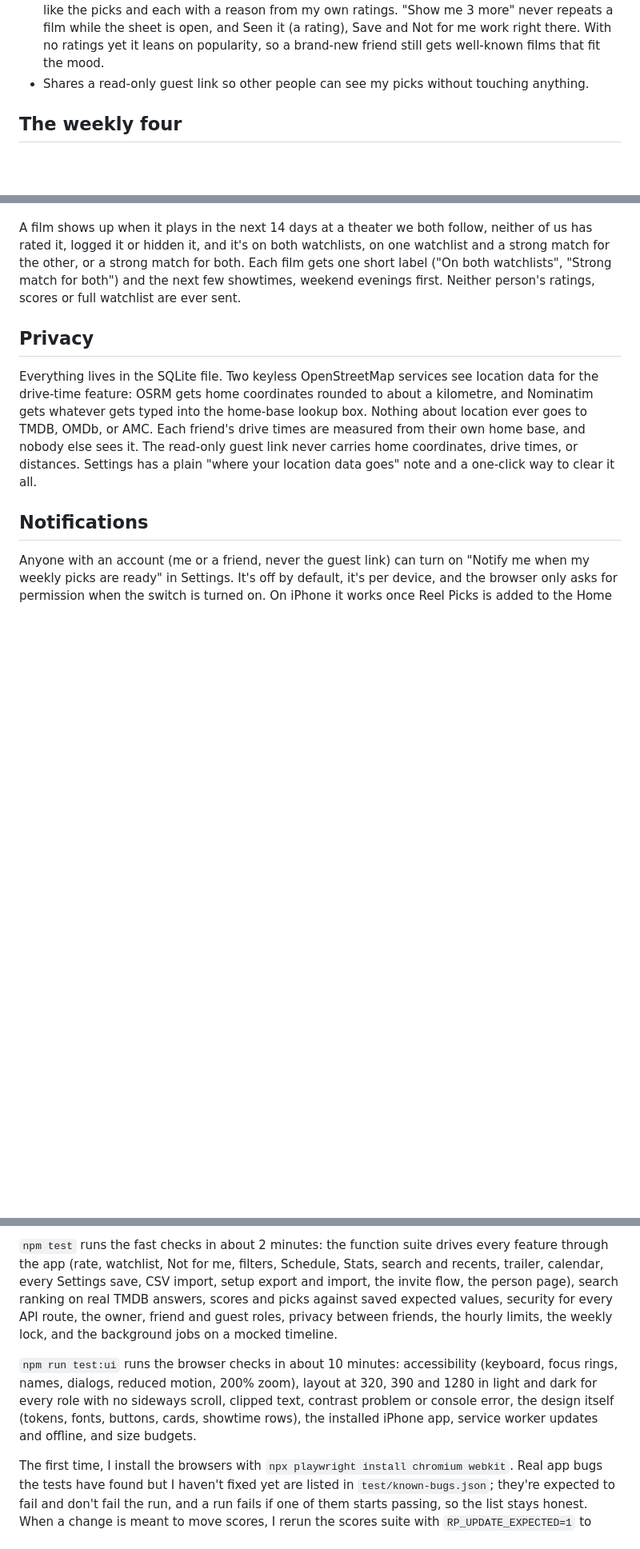
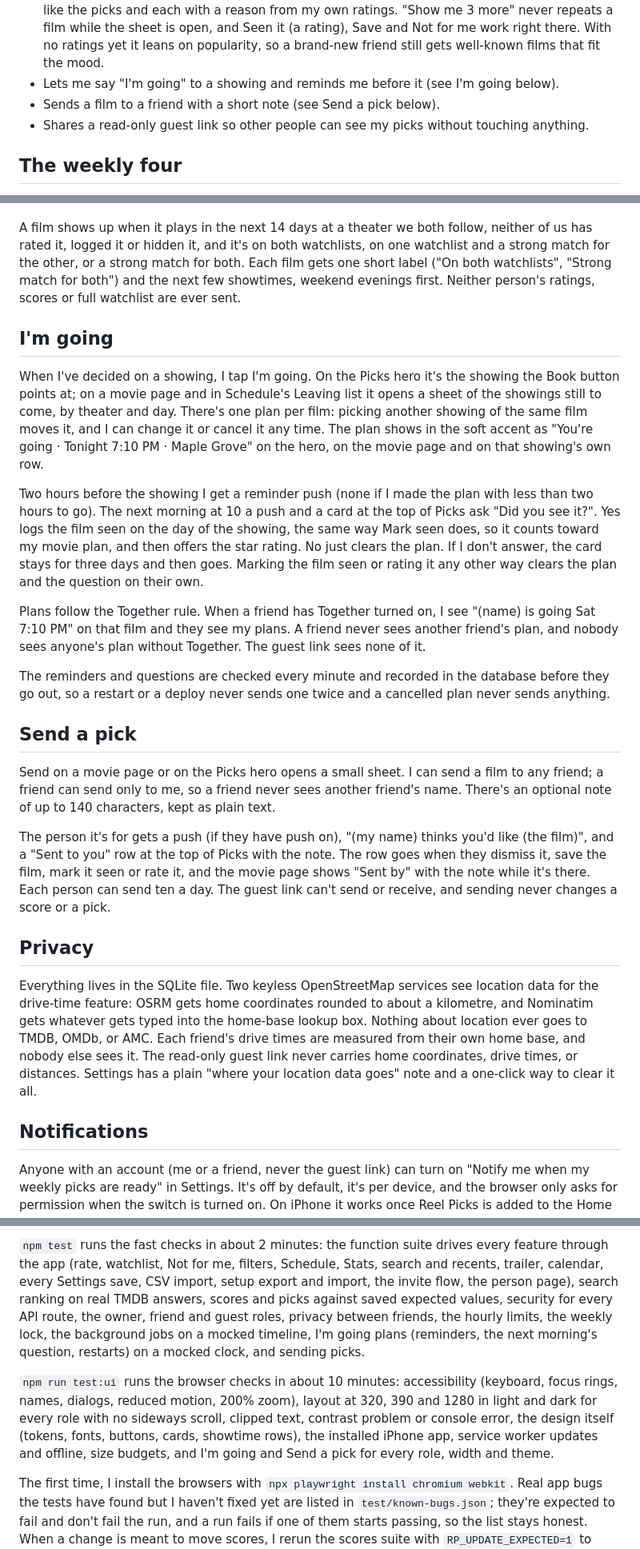
Before and after one commit to TawfiqA05/reel-picks, a Markdown page: README.md, 3 parts joined by grey strips. Shown at 80% size. Rendered like a GitHub page; blank space fills up the shorter version.

Commit message:
Describe I'm going and Send a pick in the README

```diff
--- a/README.md
+++ b/README.md
@@ -64,6 +64,8 @@ you want your own, you run your own copy with your own keys.
   me 3 more" never repeats a film while the sheet is open, and Seen it (a rating),
   Save and Not for me work right there. With no ratings yet it leans on popularity,
   so a brand-new friend still gets well-known films that fit the mood.
+- Lets me say "I'm going" to a showing and reminds me before it (see I'm going below).
+- Sends a film to a friend with a short note (see Send a pick below).
 - Shares a read-only guest link so other people can see my picks without touching anything.
 
 ## The weekly four
@@ -365,6 +367,42 @@ a strong match for the other, or a strong match for both. Each film gets one sho
 ("On both watchlists", "Strong match for both") and the next few showtimes, weekend
 evenings first. Neither person's ratings, scores or full watchlist are ever sent.
 
+## I'm going
+
+When I've decided on a showing, I tap I'm going. On the Picks hero it's the showing the
+Book button points at; on a movie page and in Schedule's Leaving list it opens a sheet
+of the showings still to come, by theater and day. There's one plan per film: picking
+another showing of the same film moves it, and I can change it or cancel it any time.
+The plan shows in the soft accent as "You're going · Tonight 7:10 PM · Maple Grove" on
+the hero, on the movie page and on that showing's own row.
+
+Two hours before the showing I get a reminder push (none if I made the plan with less than
+two hours to go). The next morning at 10 a push and a card at the top of Picks ask "Did you
+see it?". Yes logs the film seen on the day of the showing, the same way Mark seen does,
+so it counts toward my movie plan, and then offers the star rating. No just clears the
+plan. If I don't answer, the card stays for three days and then goes. Marking the film
+seen or rating it any other way clears the plan and the question on their own.
+
+Plans follow the Together rule. When a friend has Together turned on, I see "(name) is going
+Sat 7:10 PM" on that film and they see my plans. A friend never sees another friend's plan,
+and nobody sees anyone's plan without Together. The guest link sees none of it.
+
+The reminders and questions are checked every minute and recorded in the database before
+they go out, so a restart or a deploy never sends one twice and a cancelled plan never
+sends anything.
+
+## Send a pick
+
+Send on a movie page or on the Picks hero opens a small sheet. I can send a film to any
+friend; a friend can send only to me, so a friend never sees another friend's name. There's
+an optional note of up to 140 characters, kept as plain text.
+
+The person it's for gets a push (if they have push on), "(my name) thinks you'd like
+(the film)", and a "Sent to you" row at the top of Picks with the note. The row goes
+when they dismiss it, save the film, mark it seen or rate it, and the movie page shows
+"Sent by" with the note while it's there. Each person can send ten a day. The guest link
+can't send or receive, and sending never changes a score or a pick.
+
 ## Privacy
 
 Everything lives in the SQLite file. Two keyless OpenStreetMap services see location
@@ -644,13 +686,16 @@ through the app (rate, watchlist, Not for me, filters, Schedule, Stats, search a
 calendar, every Settings save, CSV import, setup export and import, the invite flow, the
 person page), search ranking on real TMDB answers, scores and picks against saved expected
 values, security for every API route, the owner, friend and guest roles, privacy between
-friends, the hourly limits, the weekly lock, and the background jobs on a mocked timeline.
+friends, the hourly limits, the weekly lock, the background jobs on a mocked timeline,
+I'm going plans (reminders, the next morning's question, restarts) on a mocked clock, and
+sending picks.
 
 `npm run test:ui` runs the browser checks in about 10 minutes: accessibility (keyboard,
 focus rings, names, dialogs, reduced motion, 200% zoom), layout at 320, 390 and 1280 in
 light and dark for every role with no sideways scroll, clipped text, contrast problem or
 console error, the design itself (tokens, fonts, buttons, cards, showtime rows), the
-installed iPhone app, service worker updates and offline, and size budgets.
+installed iPhone app, service worker updates and offline, size budgets, and I'm going and
+Send a pick for every role, width and theme.
 
 The first time, I install the browsers with `npx playwright install chromium webkit`.
 Real app bugs the tests have found but I haven't fixed yet are listed in
```
Also changed, not shown: other parts of README.md (+5 -1 lines).
